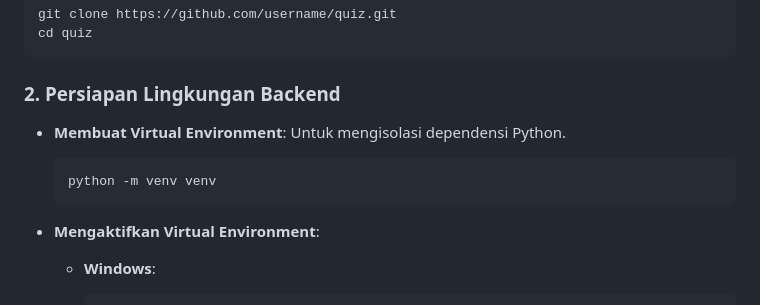
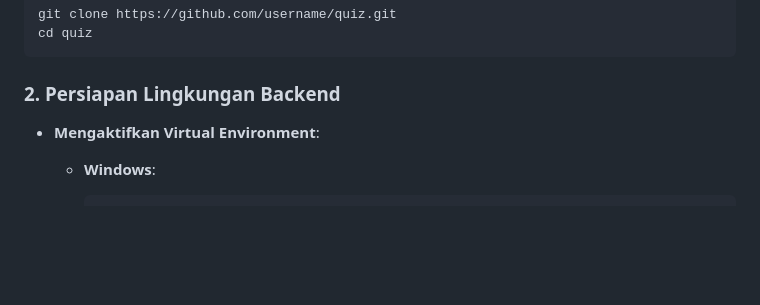
Before and after one commit to SsKristianto/quiz, a Markdown page: README.md, the part around the change. GitHub-like rendering; blank space fills up the shorter version.

````diff
--- a/README.md
+++ b/README.md
@@ -33,12 +33,6 @@ cd quiz
 ```
 
 ### 2. Persiapan Lingkungan Backend
-
-- **Membuat Virtual Environment**: Untuk mengisolasi dependensi Python.
-
-  ```bash
-  python -m venv venv
-  ```
 
 - **Mengaktifkan Virtual Environment**:
 
````
